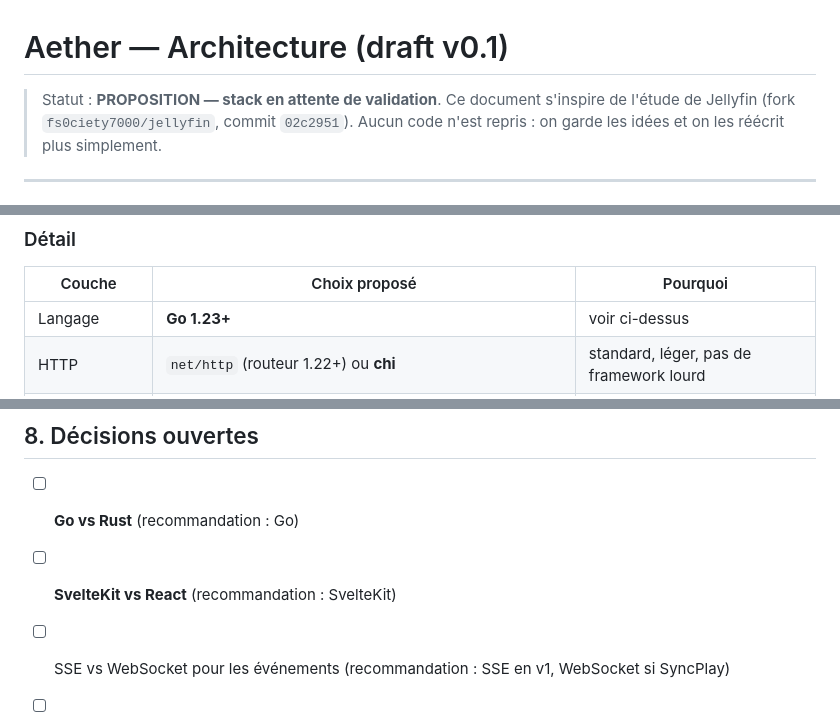
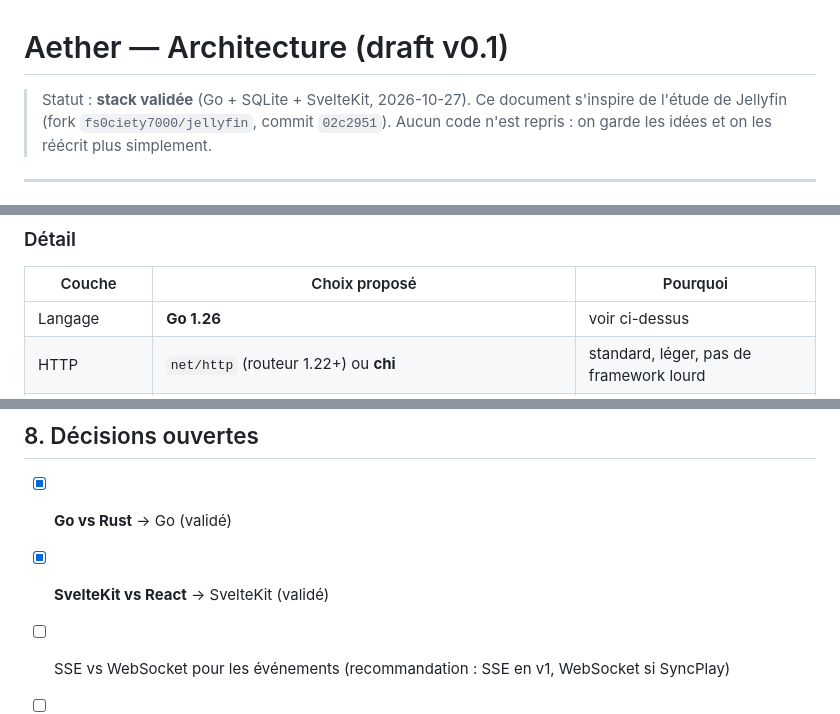
Before and after one commit to fs0ciety7000/aether-media, a Markdown page: ARCHITECTURE.md, 3 parts joined by grey strips. GitHub-like rendering.

Commit message:
docs: stack validée (Go 1.26 + SQLite + SvelteKit)
Co-Authored-By: Claude Opus 5.5 <noreply@anthropic.com>
Claude-Session: https://claude.ai/code/session_01NEYy5NH7DAre1gh5HzvYke

```diff
--- a/ARCHITECTURE.md
+++ b/ARCHITECTURE.md
@@ -1,6 +1,6 @@
 # Aether — Architecture (draft v0.1)
 
-> Statut : **PROPOSITION — stack en attente de validation**.
+> Statut : **stack validée** (Go + SQLite + SvelteKit, 2026-10-27).
 > Ce document s'inspire de l'étude de Jellyfin (fork `fs0ciety7000/jellyfin`, commit `02c2951`). Aucun code n'est repris : on garde les idées et on les réécrit plus simplement.
 
 ---
@@ -43,7 +43,7 @@
 ### Détail
 | Couche | Choix proposé | Pourquoi |
 |---|---|---|
-| Langage | **Go 1.23+** | voir ci-dessus |
+| Langage | **Go 1.26** | voir ci-dessus |
 | HTTP | `net/http` (routeur 1.22+) ou **chi** | standard, léger, pas de framework lourd |
 | Base de données | **SQLite** (mode WAL) via `modernc.org/sqlite` (pur Go, pas de CGO) + **FTS5** pour la recherche | zéro dépendance externe pour l'utilisateur ; Postgres en option plus tard |
 | Accès aux données | **sqlc** (SQL typé et généré) + migrations `goose` | du SQL explicite, pas d'ORM magique |
@@ -199,7 +199,7 @@ GET  /api/v1/events  (SSE)
 - Les arguments FFmpeg sont construits en liste, jamais via un shell.
 
 ## 8. Décisions ouvertes
-- [ ] **Go vs Rust** (recommandation : Go)
-- [ ] **SvelteKit vs React** (recommandation : SvelteKit)
+- [x] **Go vs Rust** → Go (validé)
+- [x] **SvelteKit vs React** → SvelteKit (validé)
 - [ ] SSE vs WebSocket pour les événements (recommandation : SSE en v1, WebSocket si SyncPlay)
 - [ ] Postgres optionnel dès la v1 ? (recommandation : non)
```
